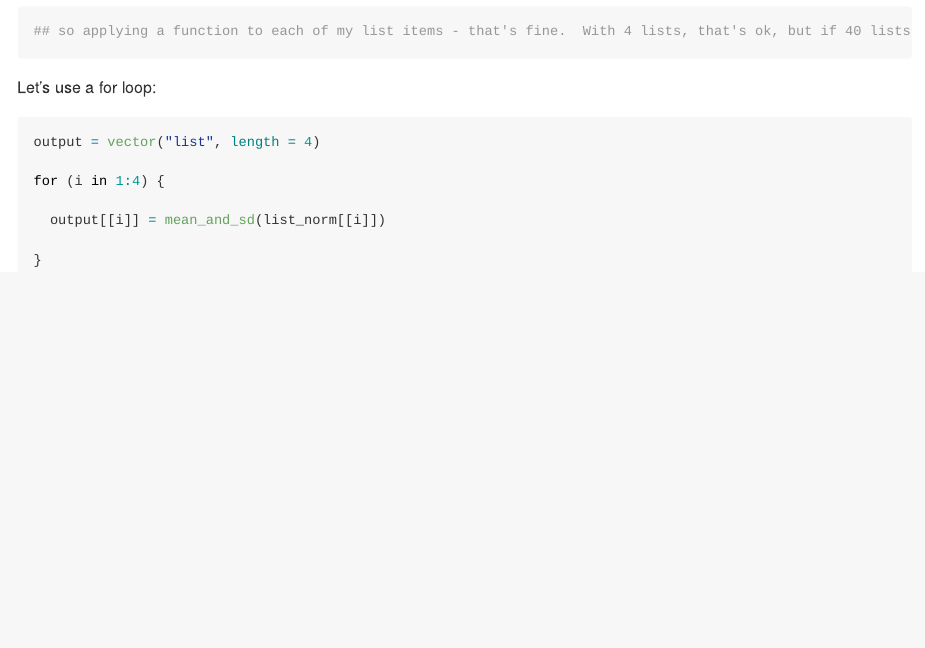
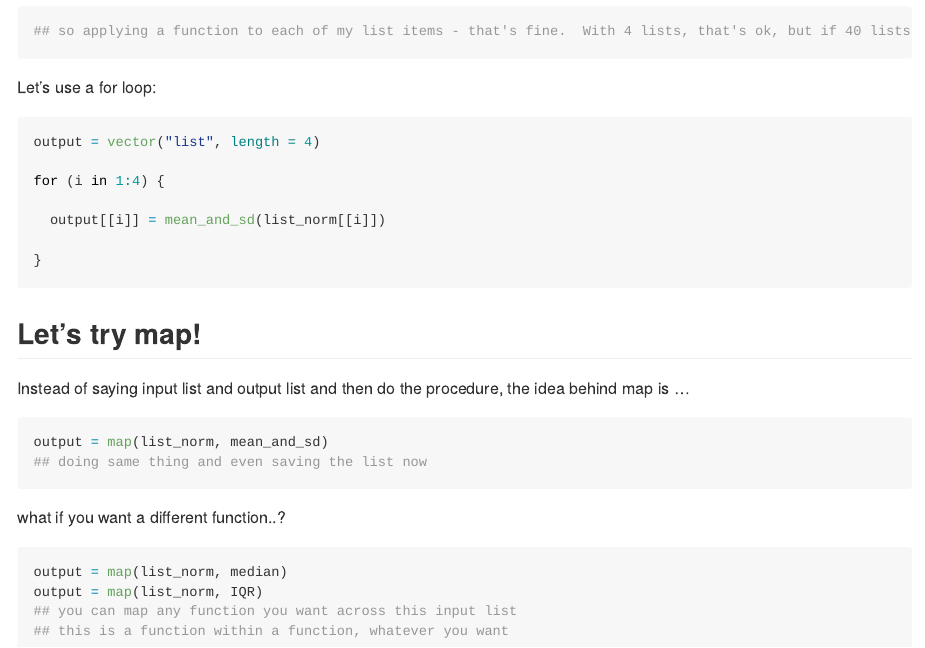
Before and after one commit to chaojy/iteration_listcols, an R Markdown document (iteration_listcols.Rmd): the page in a window 1100 px wide, from 4880 px down. The pictures show the output file iteration_listcols.md that the author committed with the source, drawn offline in the style of GitHub.

Commit message:
I wrote a map

````diff
--- a/iteration_listcols.Rmd
+++ b/iteration_listcols.Rmd
@@ -127,3 +127,22 @@ for (i in 1:4) {
 
 }
 ```
+
+
+## Let's try map!
+Instead of saying input list and output list and then do the procedure, the idea behind map is ...
+
+
+```{r}
+output = map(list_norm, mean_and_sd)
+## doing same thing and even saving the list now
+```
+
+what if you want a different function..?
+
+```{r}
+output = map(list_norm, median)
+output = map(list_norm, IQR)
+## you can map any function you want across this input list
+## this is a function within a function, whatever you want
+```
````
Also changed, not shown: iteration_listcols.md.
